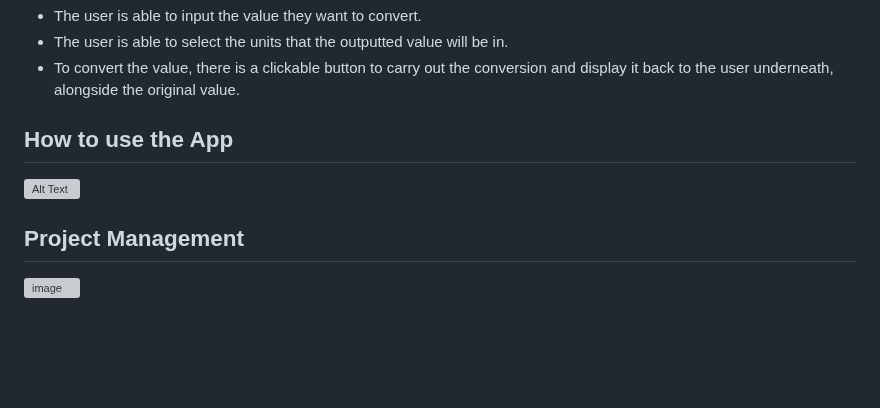
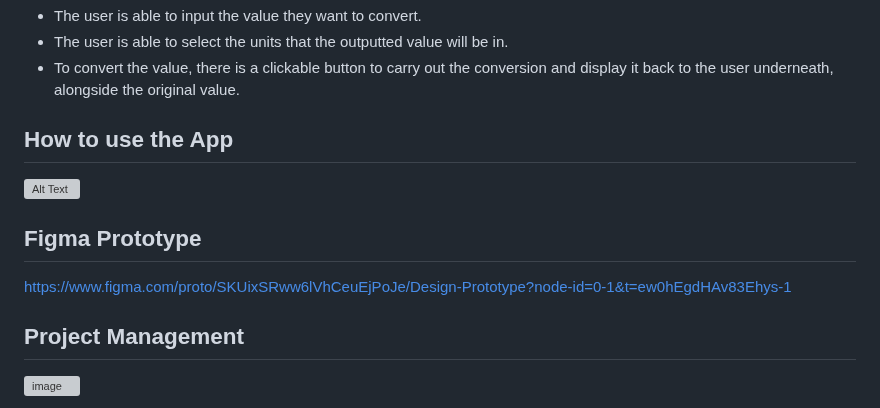
Before and after one commit to jackbash1/METAR-PressureConverter, a Markdown page: README.md, the part around the change. Rendered like a GitHub page; blank space fills up the shorter version; grey boxes are pictures that could not be loaded.

```diff
--- a/README.md
+++ b/README.md
@@ -22,6 +22,10 @@ The app contains the following features:
 
 ![Alt Text](https://github.com/user-attachments/assets/e245daff-2358-4c81-ba1b-f6b595b0090d)
 
+## Figma Prototype
+
+https://www.figma.com/proto/SKUixSRww6lVhCeuEjPoJe/Design-Prototype?node-id=0-1&t=ew0hEgdHAv83Ehys-1
+
 ## Project Management
 
 ![image](https://github.com/user-attachments/assets/52ad450f-d476-4d08-8c43-3b1c14aa8474)
```
